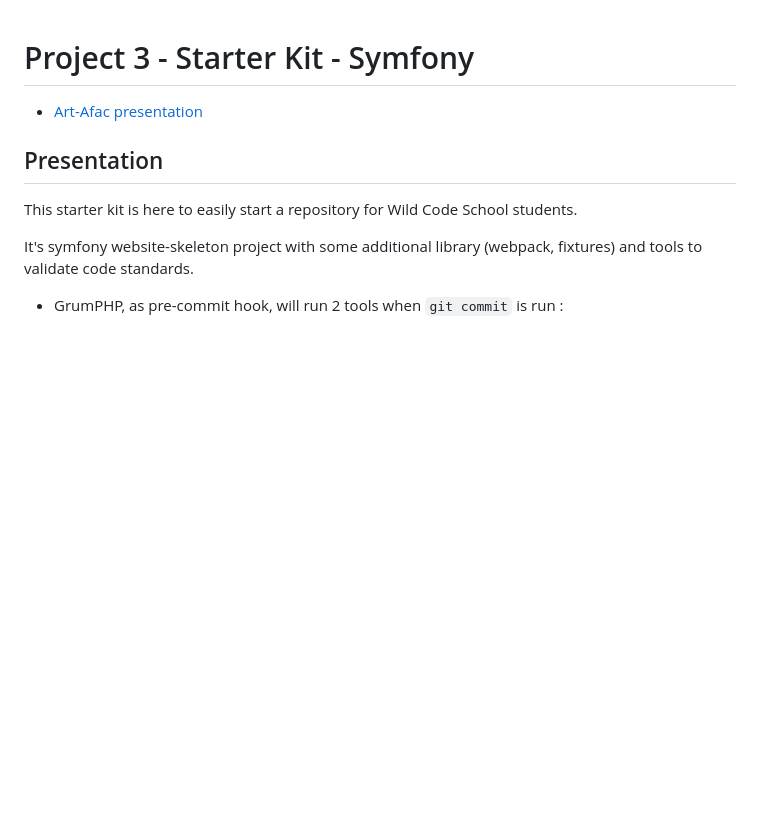
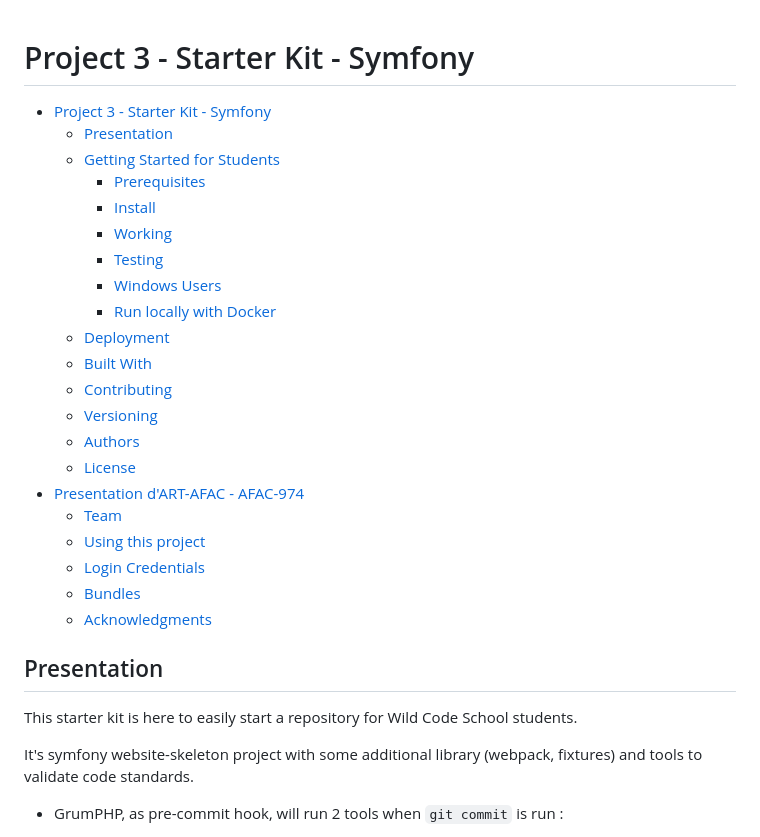
Before and after one commit to WildCodeSchool/2023-03-remote-fr-php-afac-974, a Markdown page: README.md, the part around the change printed below. Rendered like a GitHub page; blank space fills up the shorter version.

Commit message:
Table of content

```diff
--- a/README.md
+++ b/README.md
@@ -1,6 +1,28 @@
 # Project 3 - Starter Kit - Symfony
 
-* [Art-Afac presentation](#presentation-artafac)
+<!-- TOC -->
+* [Project 3 - Starter Kit - Symfony](#project-3---starter-kit---symfony)
+  * [Presentation](#presentation)
+  * [Getting Started for Students](#getting-started-for-students)
+    * [Prerequisites](#prerequisites)
+    * [Install](#install)
+    * [Working](#working)
+    * [Testing](#testing)
+    * [Windows Users](#windows-users)
+    * [Run locally with Docker](#run-locally-with-docker)
+  * [Deployment](#deployment)
+  * [Built With](#built-with)
+  * [Contributing](#contributing)
+  * [Versioning](#versioning)
+  * [Authors](#authors)
+  * [License](#license)
+* [Presentation d'ART-AFAC - AFAC-974](#presentation-dart-afac---afac-974)
+  * [Team](#team)
+  * [Using this project](#using-this-project)
+  * [Login Credentials](#login-credentials-)
+  * [Bundles](#bundles)
+  * [Acknowledgments](#acknowledgments)
+<!-- TOC -->
 
 ## Presentation
 
```
Also changed, not shown: other parts of README.md (+0 -2 lines).
